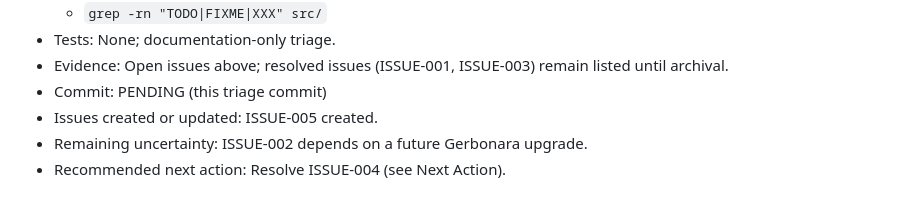
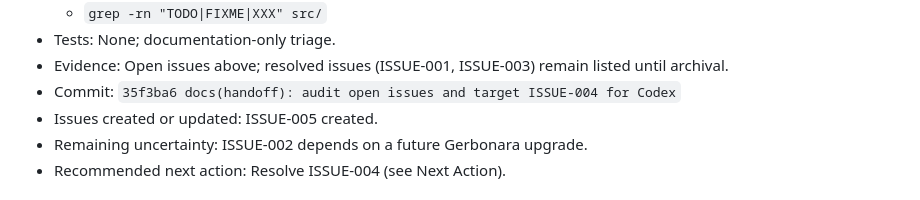
Before and after one commit to MattSureham/BoardGate, a Markdown page: HANDOFF.md, the part around the change. GitHub-like rendering.

Commit message:
docs(handoff): correct HEAD self-reference after triage commit

```diff
--- a/HANDOFF.md
+++ b/HANDOFF.md
@@ -339,7 +339,8 @@ Acceptance criteria:
 - Tests: None; documentation-only triage.
 - Evidence: Open issues above; resolved issues (ISSUE-001, ISSUE-003)
   remain listed until archival.
-- Commit: PENDING (this triage commit)
+- Commit: `35f3ba6 docs(handoff): audit open issues and target ISSUE-004
+  for Codex`
 - Issues created or updated: ISSUE-005 created.
 - Remaining uncertainty: ISSUE-002 depends on a future Gerbonara upgrade.
 - Recommended next action: Resolve ISSUE-004 (see Next Action).
```
